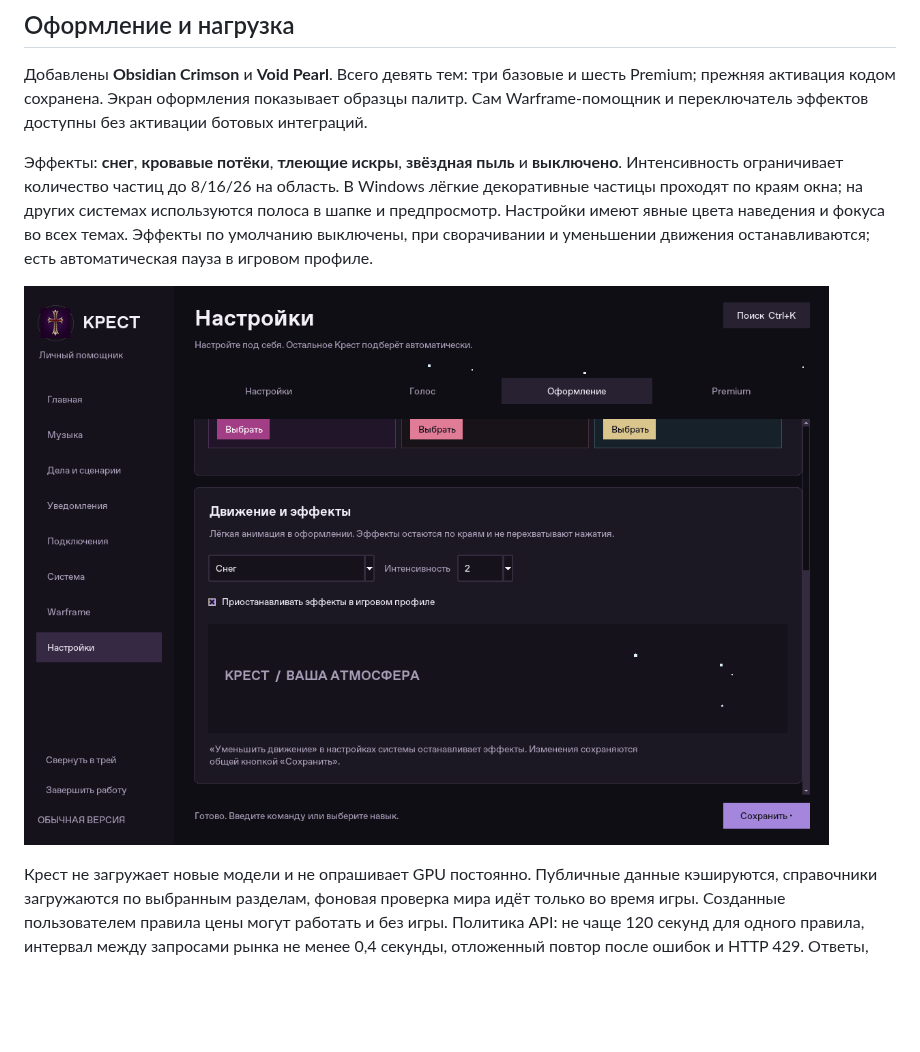
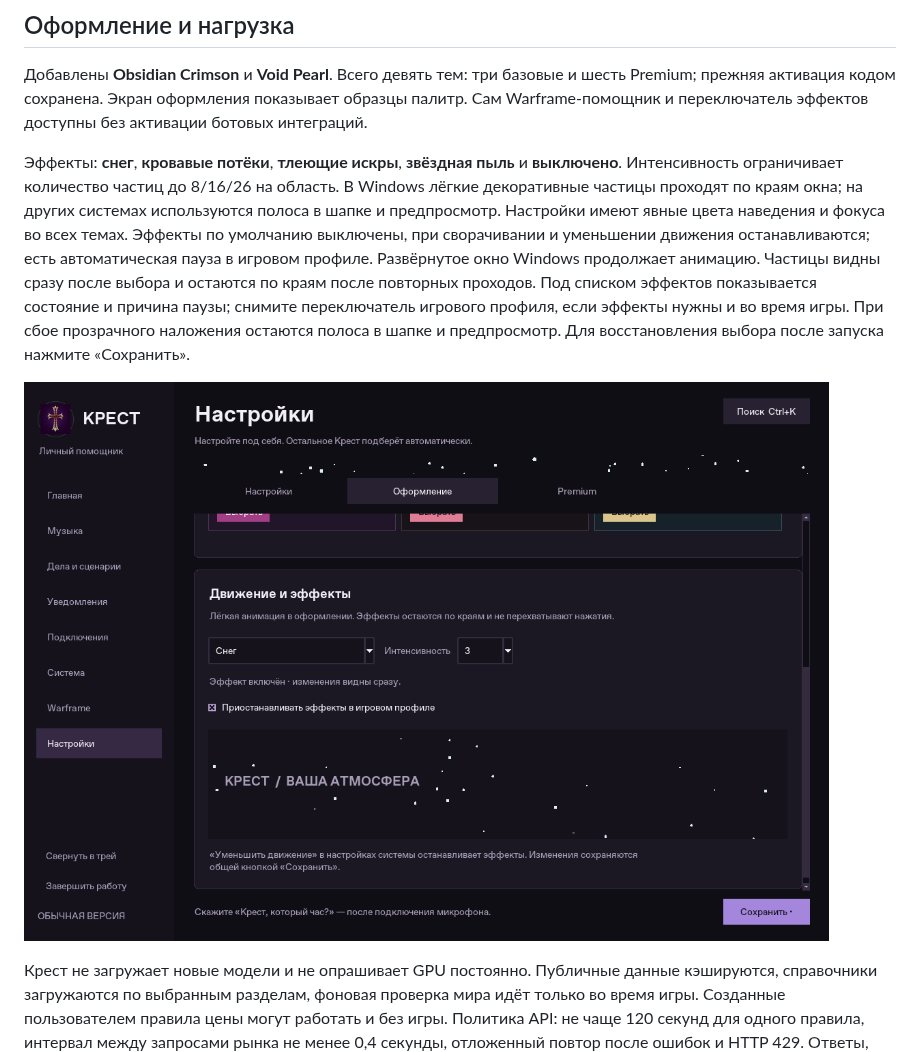
Before and after one commit to KatoWolf/krest, a Markdown page: docs/WARFRAME.md, the part around the change. Rendered like a GitHub page; pictures changed too: docs/ui-appearance.png; blank space fills up the shorter version.

Commit message:
Keep menu effects visible in maximized windows and across particle cycles

```diff
--- a/docs/WARFRAME.md
+++ b/docs/WARFRAME.md
@@ -141,6 +141,11 @@
 используются полоса в шапке и предпросмотр. Настройки имеют явные цвета наведения
 и фокуса во всех темах. Эффекты по умолчанию выключены, при сворачивании и
 уменьшении движения останавливаются; есть автоматическая пауза в игровом профиле.
+Развёрнутое окно Windows продолжает анимацию. Частицы видны сразу после выбора
+и остаются по краям после повторных проходов. Под списком эффектов показывается
+состояние и причина паузы; снимите переключатель игрового профиля, если эффекты
+нужны и во время игры. При сбое прозрачного наложения остаются полоса в шапке
+и предпросмотр. Для восстановления выбора после запуска нажмите «Сохранить».
 
 ![Настройка эффектов](ui-appearance.png)
 
```
Also changed, not shown: 3 other files.
